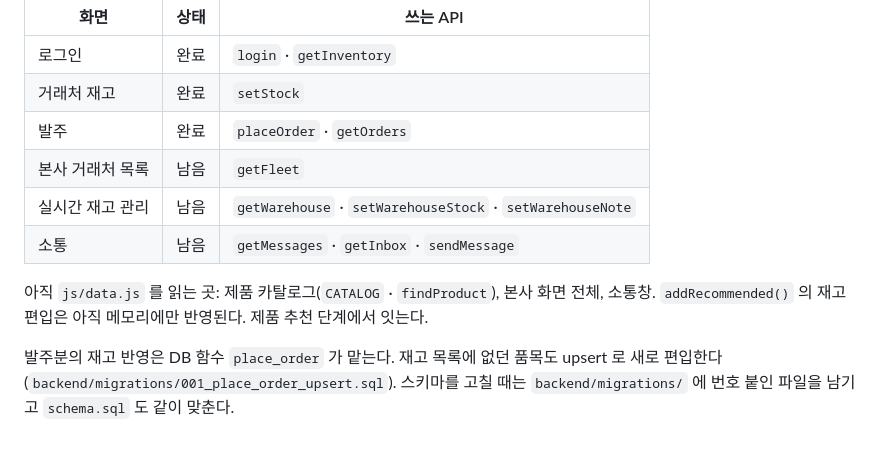
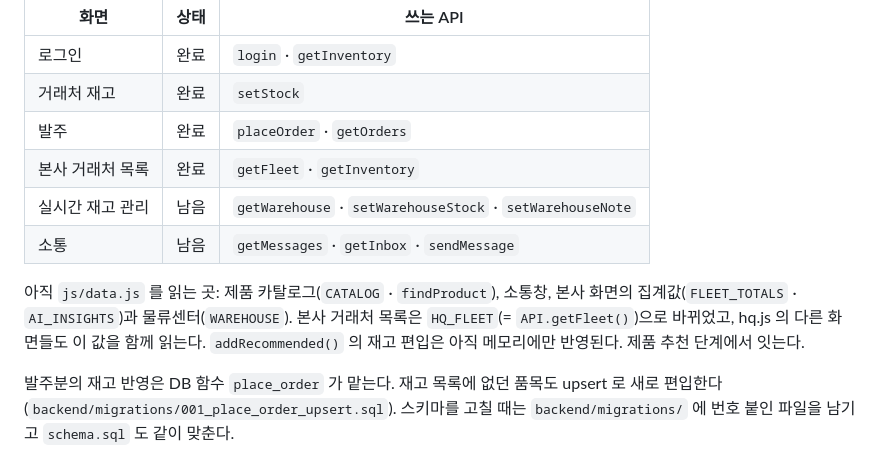
Before and after one commit to isuhong/uni-medical, a Markdown page: CLAUDE.md, the part around the change. Drawn GitHub-style.

```diff
--- a/CLAUDE.md
+++ b/CLAUDE.md
@@ -201,11 +201,14 @@ API.watchMessages(accountId, onInsert) / watchWarehouse(onChange)   ← 실시
 | 로그인 | 완료 | `login` · `getInventory` |
 | 거래처 재고 | 완료 | `setStock` |
 | 발주 | 완료 | `placeOrder` · `getOrders` |
-| 본사 거래처 목록 | 남음 | `getFleet` |
+| 본사 거래처 목록 | 완료 | `getFleet` · `getInventory` |
 | 실시간 재고 관리 | 남음 | `getWarehouse` · `setWarehouseStock` · `setWarehouseNote` |
 | 소통 | 남음 | `getMessages` · `getInbox` · `sendMessage` |
 
-아직 `js/data.js` 를 읽는 곳: 제품 카탈로그(`CATALOG` · `findProduct`), 본사 화면 전체, 소통창.
+아직 `js/data.js` 를 읽는 곳: 제품 카탈로그(`CATALOG` · `findProduct`), 소통창,
+본사 화면의 집계값(`FLEET_TOTALS` · `AI_INSIGHTS`)과 물류센터(`WAREHOUSE`).
+본사 거래처 목록은 `HQ_FLEET`(= `API.getFleet()`)으로 바뀌었고, hq.js 의 다른 화면들도
+이 값을 함께 읽는다.
 `addRecommended()` 의 재고 편입은 아직 메모리에만 반영된다. 제품 추천 단계에서 잇는다.
 
 발주분의 재고 반영은 DB 함수 `place_order` 가 맡는다. 재고 목록에 없던 품목도
```
